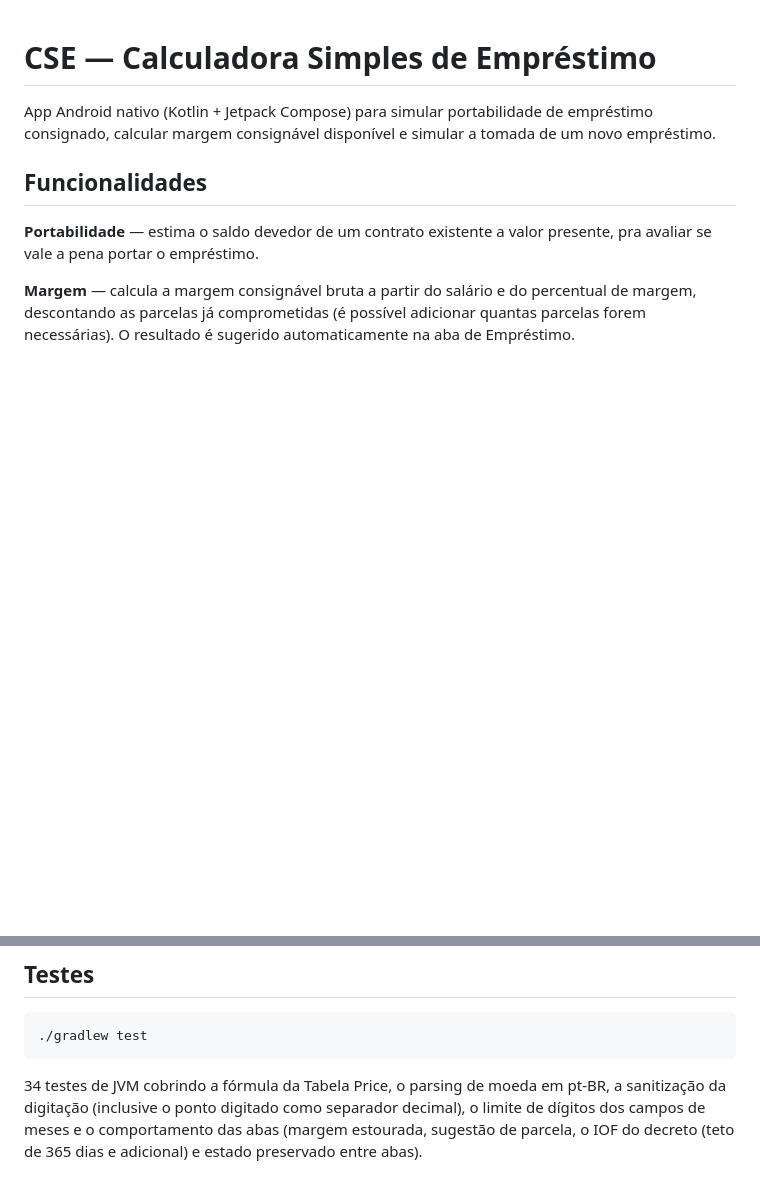
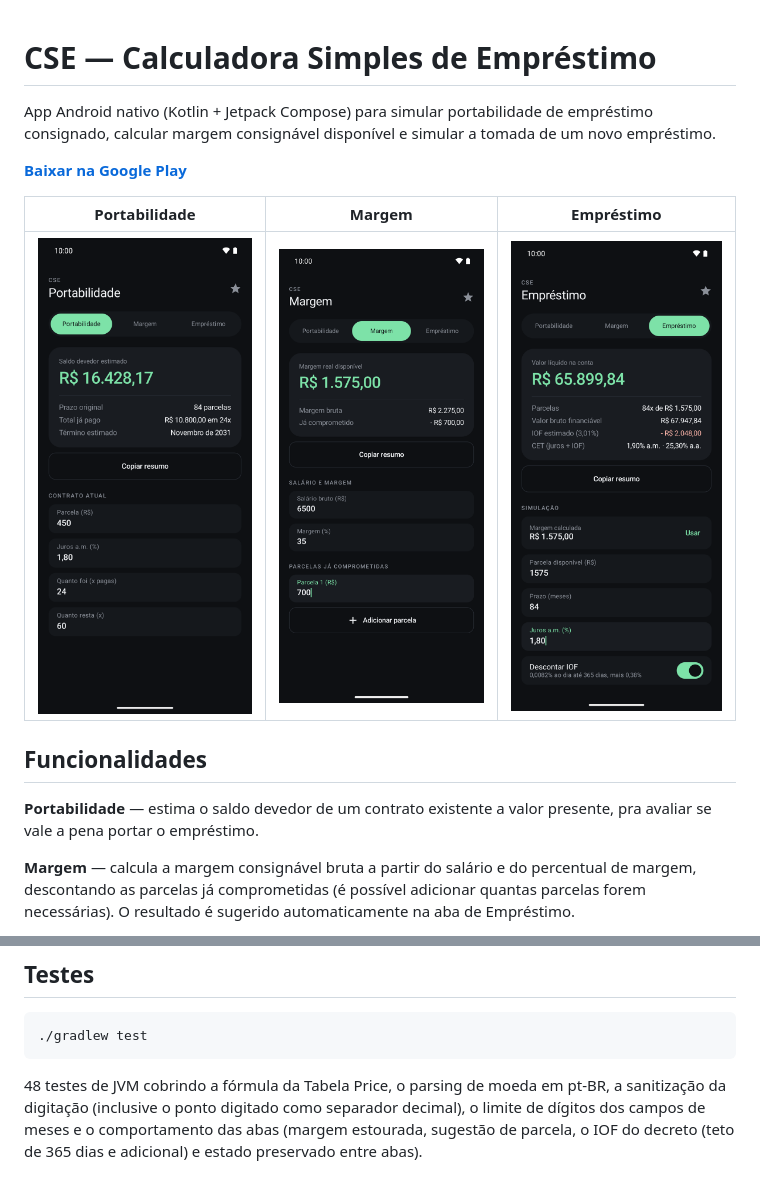
Before and after one commit to iordan21/cse-calculadora-emprestimo, a Markdown page: README.md, 2 parts joined by grey strips. GitHub-like rendering; pictures changed too: docs/imagens/emprestimo.png (added), docs/imagens/margem.png (added), docs/imagens/portabilidade.png (added); blank space fills up the shorter version.

Commit message:
docs: capturas da 1.8.0 e link da Play no README
Corrige também a contagem de testes (48).

Co-Authored-By: Claude Opus 5.5 <noreply@anthropic.com>

````diff
--- a/README.md
+++ b/README.md
@@ -1,6 +1,12 @@
 # CSE — Calculadora Simples de Empréstimo
 
 App Android nativo (Kotlin + Jetpack Compose) para simular portabilidade de empréstimo consignado, calcular margem consignável disponível e simular a tomada de um novo empréstimo.
+
+**[Baixar na Google Play](https://play.google.com/store/apps/details?id=com.cse.calculadora)**
+
+| Portabilidade | Margem | Empréstimo |
+|---|---|---|
+| <img src="docs/imagens/portabilidade.png" width="250" alt="Saldo devedor estimado de um contrato"> | <img src="docs/imagens/margem.png" width="250" alt="Margem consignável disponível"> | <img src="docs/imagens/emprestimo.png" width="250" alt="Valor líquido com IOF e CET"> |
 
 ## Funcionalidades
 
@@ -54,7 +60,7 @@ O app segue MVVM em três camadas bem separadas:
 ./gradlew test
 ```
 
-34 testes de JVM cobrindo a fórmula da Tabela Price, o parsing de moeda em pt-BR, a
+48 testes de JVM cobrindo a fórmula da Tabela Price, o parsing de moeda em pt-BR, a
 sanitização da digitação (inclusive o ponto digitado como separador decimal), o limite
 de dígitos dos campos de meses e o comportamento das abas (margem estourada, sugestão de
 parcela, o IOF do decreto (teto de 365 dias e adicional) e estado preservado entre abas).
````
